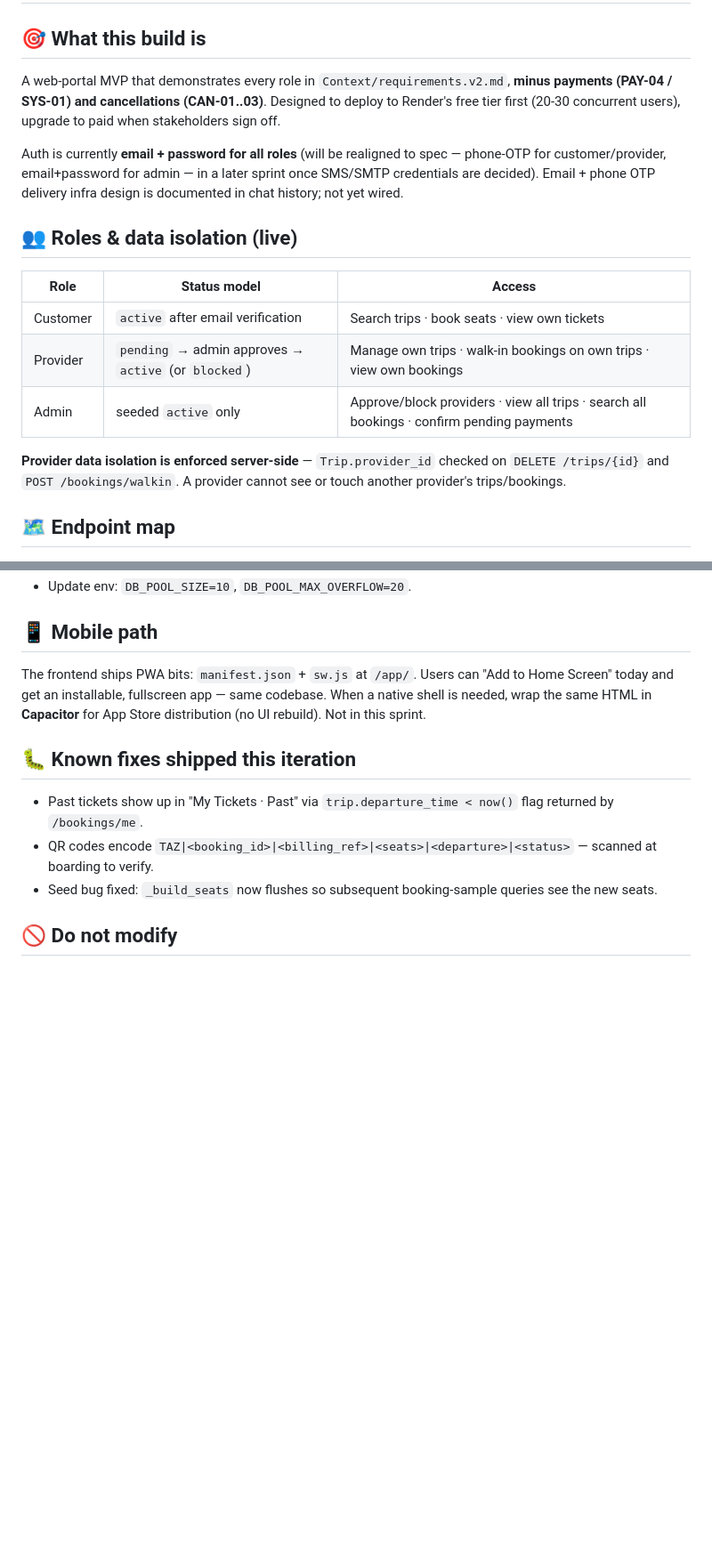
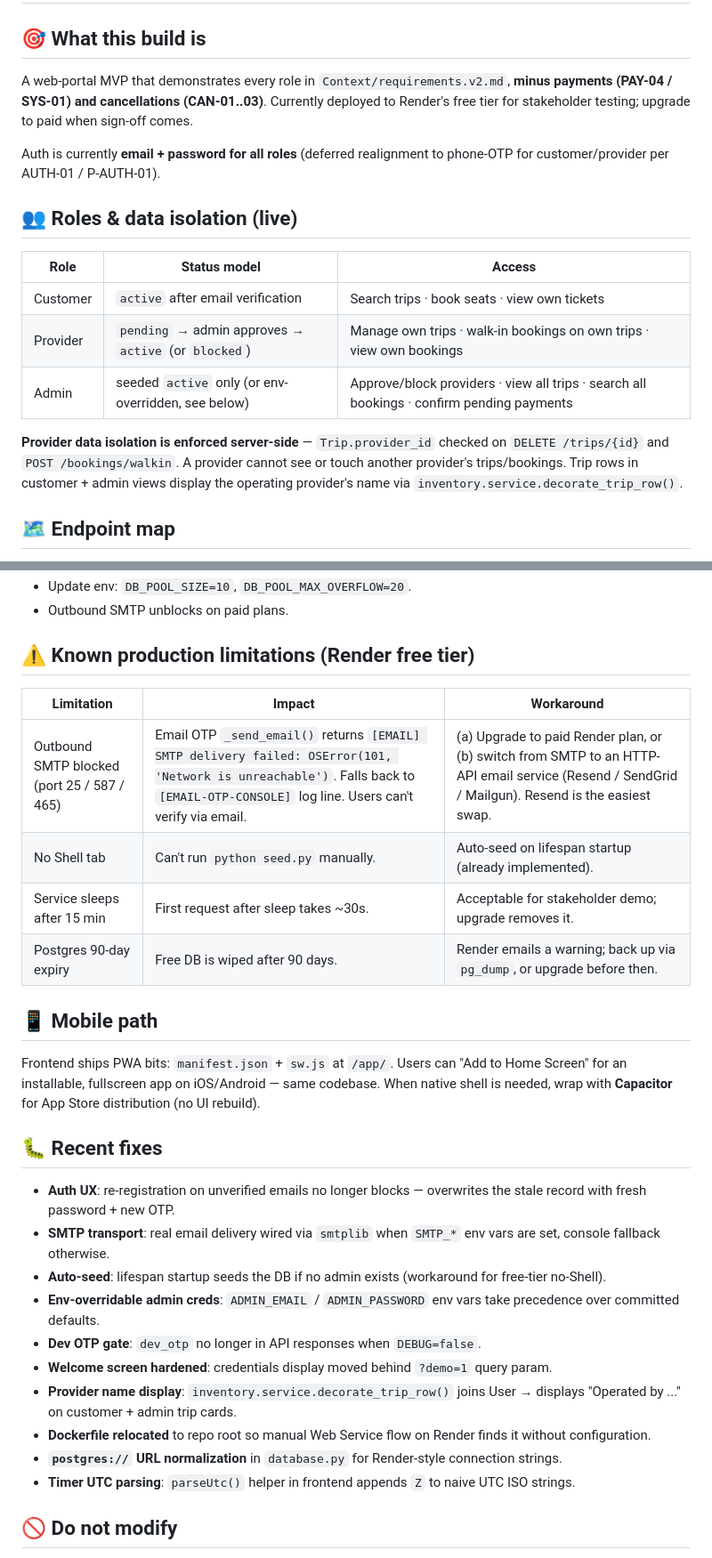
Before and after one commit to muthana97/ticket_booking_platform, a Markdown page: claude.md, 2 parts joined by grey strips. Shown at 89% size. GitHub-like rendering; blank space fills up the shorter version.

```diff
--- a/claude.md
+++ b/claude.md
@@ -1,18 +1,18 @@
 # MVP Technical Scope & Guardrails (Claude Code Context)
 
 ## 🎯 What this build is
-A web-portal MVP that demonstrates every role in `Context/requirements.v2.md`, **minus payments (PAY-04 / SYS-01) and cancellations (CAN-01..03)**. Designed to deploy to Render's free tier first (20-30 concurrent users), upgrade to paid when stakeholders sign off.
+A web-portal MVP that demonstrates every role in `Context/requirements.v2.md`, **minus payments (PAY-04 / SYS-01) and cancellations (CAN-01..03)**. Currently deployed to Render's free tier for stakeholder testing; upgrade to paid when sign-off comes.
 
-Auth is currently **email + password for all roles** (will be realigned to spec — phone-OTP for customer/provider, email+password for admin — in a later sprint once SMS/SMTP credentials are decided). Email + phone OTP delivery infra design is documented in chat history; not yet wired.
+Auth is currently **email + password for all roles** (deferred realignment to phone-OTP for customer/provider per AUTH-01 / P-AUTH-01).
 
 ## 👥 Roles & data isolation (live)
 | Role | Status model | Access |
 |---|---|---|
 | Customer | `active` after email verification | Search trips · book seats · view own tickets |
 | Provider | `pending` → admin approves → `active` (or `blocked`) | Manage own trips · walk-in bookings on own trips · view own bookings |
-| Admin | seeded `active` only | Approve/block providers · view all trips · search all bookings · confirm pending payments |
+| Admin | seeded `active` only (or env-overridden, see below) | Approve/block providers · view all trips · search all bookings · confirm pending payments |
 
-**Provider data isolation is enforced server-side** — `Trip.provider_id` checked on `DELETE /trips/{id}` and `POST /bookings/walkin`. A provider cannot see or touch another provider's trips/bookings.
+**Provider data isolation is enforced server-side** — `Trip.provider_id` checked on `DELETE /trips/{id}` and `POST /bookings/walkin`. A provider cannot see or touch another provider's trips/bookings. Trip rows in customer + admin views display the operating provider's name via `inventory.service.decorate_trip_row()`.
 
 ## 🗺️ Endpoint map
 **Auth:** `POST /auth/register` · `POST /auth/verify-email` · `POST /auth/resend-otp` · `POST /auth/login` · `GET /auth/me`
@@ -80,12 +91,29 @@ The repo ships a `render.yaml` blueprint at the root. To deploy:
 - Update env: `DB_POOL_SIZE=10`, `DB_POOL_MAX_OVERFLOW=20`.
+- Outbound SMTP unblocks on paid plans.
+
+## ⚠️ Known production limitations (Render free tier)
+
+| Limitation | Impact | Workaround |
+|---|---|---|
+| Outbound SMTP blocked (port 25 / 587 / 465) | Email OTP `_send_email()` returns `[EMAIL] SMTP delivery failed: OSError(101, 'Network is unreachable')`. Falls back to `[EMAIL-OTP-CONSOLE]` log line. Users can't verify via email. | (a) Upgrade to paid Render plan, or (b) switch from SMTP to an HTTP-API email service (Resend / SendGrid / Mailgun). Resend is the easiest swap. |
+| No Shell tab | Can't run `python seed.py` manually. | Auto-seed on lifespan startup (already implemented). |
+| Service sleeps after 15 min | First request after sleep takes ~30s. | Acceptable for stakeholder demo; upgrade removes it. |
+| Postgres 90-day expiry | Free DB is wiped after 90 days. | Render emails a warning; back up via `pg_dump`, or upgrade before then. |
 
 ## 📱 Mobile path
-The frontend ships PWA bits: `manifest.json` + `sw.js` at `/app/`. Users can "Add to Home Screen" today and get an installable, fullscreen app — same codebase. When a native shell is needed, wrap the same HTML in **Capacitor** for App Store distribution (no UI rebuild). Not in this sprint.
+Frontend ships PWA bits: `manifest.json` + `sw.js` at `/app/`. Users can "Add to Home Screen" for an installable, fullscreen app on iOS/Android — same codebase. When native shell is needed, wrap with **Capacitor** for App Store distribution (no UI rebuild).
 
-## 🐛 Known fixes shipped this iteration
-- Past tickets show up in "My Tickets · Past" via `trip.departure_time < now()` flag returned by `/bookings/me`.
-- QR codes encode `TAZ|<booking_id>|<billing_ref>|<seats>|<departure>|<status>` — scanned at boarding to verify.
-- Seed bug fixed: `_build_seats` now flushes so subsequent booking-sample queries see the new seats.
+## 🐛 Recent fixes
+- **Auth UX**: re-registration on unverified emails no longer blocks — overwrites the stale record with fresh password + new OTP.
+- **SMTP transport**: real email delivery wired via `smtplib` when `SMTP_*` env vars are set, console fallback otherwise.
+- **Auto-seed**: lifespan startup seeds the DB if no admin exists (workaround for free-tier no-Shell).
+- **Env-overridable admin creds**: `ADMIN_EMAIL` / `ADMIN_PASSWORD` env vars take precedence over committed defaults.
+- **Dev OTP gate**: `dev_otp` no longer in API responses when `DEBUG=false`.
+- **Welcome screen hardened**: credentials display moved behind `?demo=1` query param.
+- **Provider name display**: `inventory.service.decorate_trip_row()` joins User → displays "Operated by ..." on customer + admin trip cards.
+- **Dockerfile relocated** to repo root so manual Web Service flow on Render finds it without configuration.
+- **`postgres://` URL normalization** in `database.py` for Render-style connection strings.
+- **Timer UTC parsing**: `parseUtc()` helper in frontend appends `Z` to naive UTC ISO strings.
 
 ## 🚫 Do not modify
 - `backend/src/booking/tasks.py` — the Reaper. Golden.
```
Also changed, not shown: other parts of claude.md (+31 -20 lines).
